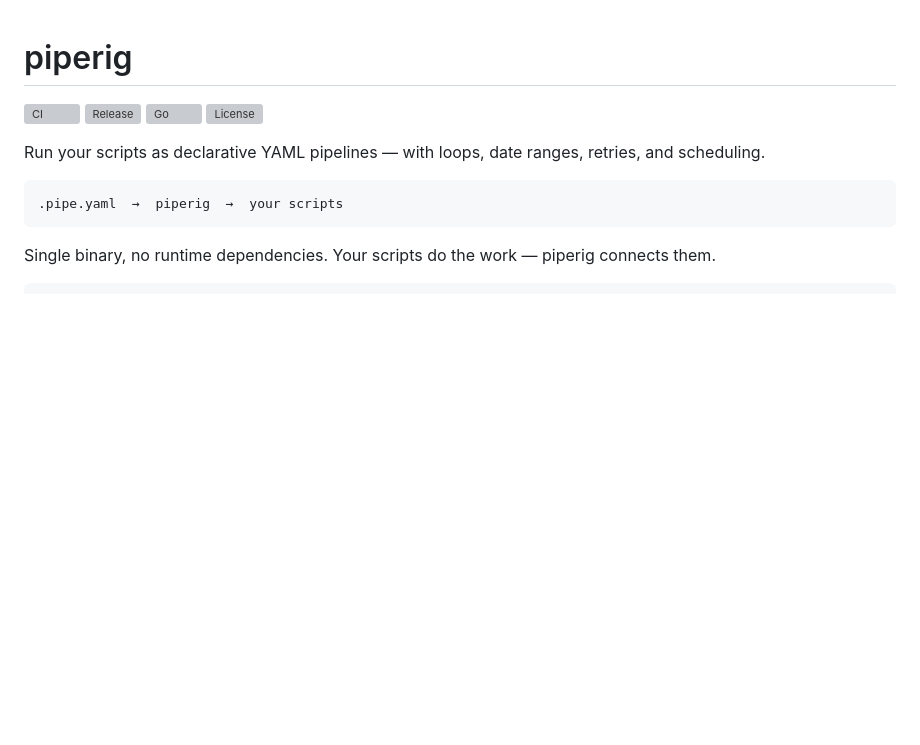
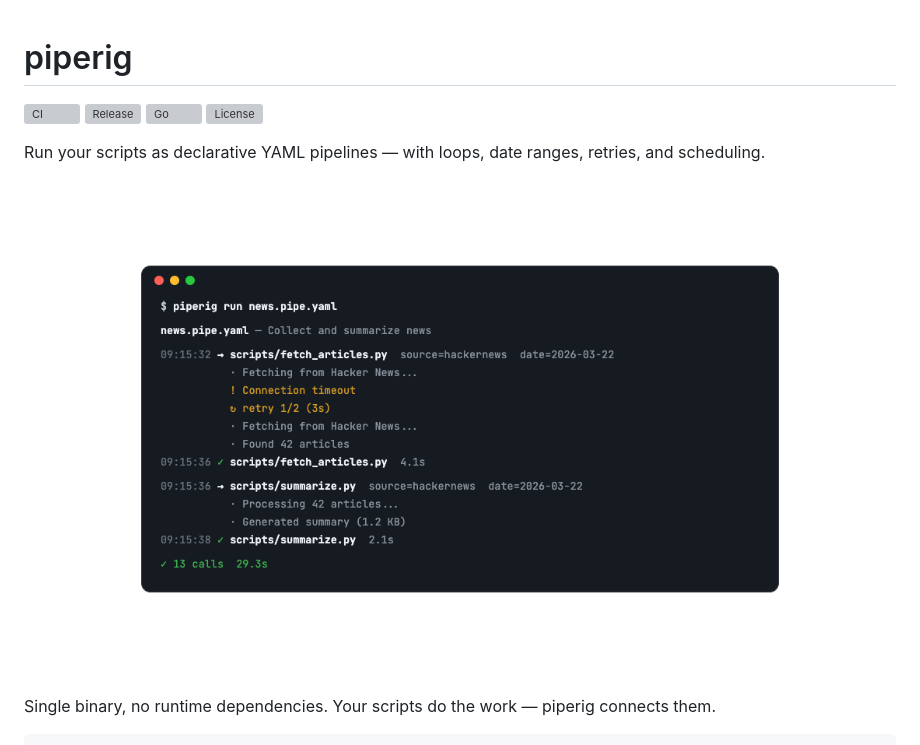
Before and after one commit to joarhal/piperig, a Markdown page: README.md, the part around the change. GitHub-like rendering; pictures changed too: banner.png (added); blank space fills up the shorter version; grey boxes are pictures that could not be loaded.

Commit message:
docs: add terminal screenshot banner to README
Co-Authored-By: Claude Opus 4.6 (1M context) <noreply@anthropic.com>

````diff
--- a/README.md
+++ b/README.md
@@ -7,9 +7,9 @@
 
 Run your scripts as declarative YAML pipelines — with loops, date ranges, retries, and scheduling.
 
-```
-.pipe.yaml  →  piperig  →  your scripts
-```
+<p align="center">
+  <img src="banner.png" alt="piperig terminal output" width="700">
+</p>
 
 Single binary, no runtime dependencies. Your scripts do the work — piperig connects them.
 
````
